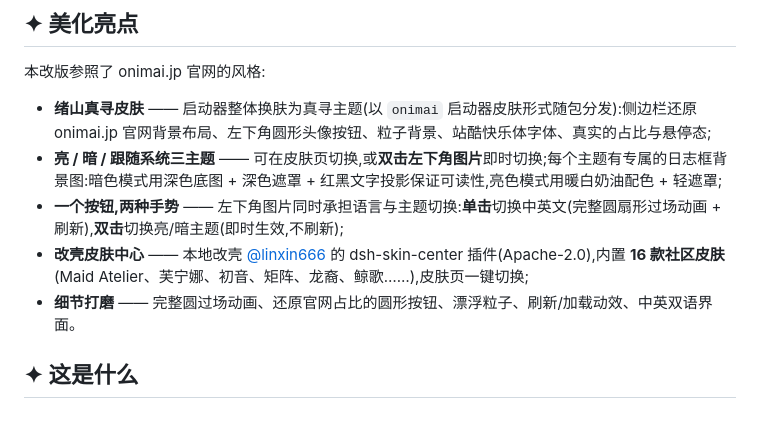
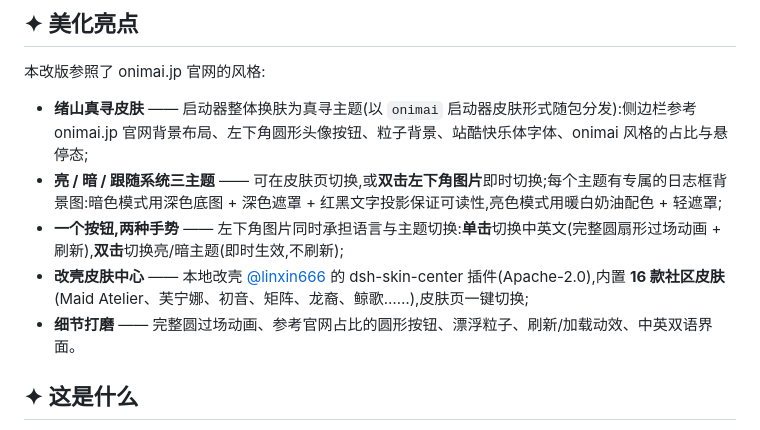
Before and after one commit to bailingsancun/DSH-CyberWorkStation-skin, a Markdown page: README.zh.md, the part around the change. Rendered like a GitHub page.

Commit message:
docs(README): reword remaining 'replicate/authentic' claims to 'reference style'

```diff
--- a/README.zh.md
+++ b/README.zh.md
@@ -15,11 +15,11 @@
 
 本改版参照了 onimai.jp 官网的风格:
 
-- **绪山真寻皮肤** —— 启动器整体换肤为真寻主题(以 `onimai` 启动器皮肤形式随包分发):侧边栏还原 onimai.jp 官网背景布局、左下角圆形头像按钮、粒子背景、站酷快乐体字体、真实的占比与悬停态;
+- **绪山真寻皮肤** —— 启动器整体换肤为真寻主题(以 `onimai` 启动器皮肤形式随包分发):侧边栏参考 onimai.jp 官网背景布局、左下角圆形头像按钮、粒子背景、站酷快乐体字体、onimai 风格的占比与悬停态;
 - **亮 / 暗 / 跟随系统三主题** —— 可在皮肤页切换,或**双击左下角图片**即时切换;每个主题有专属的日志框背景图:暗色模式用深色底图 + 深色遮罩 + 红黑文字投影保证可读性,亮色模式用暖白奶油配色 + 轻遮罩;
 - **一个按钮,两种手势** —— 左下角图片同时承担语言与主题切换:**单击**切换中英文(完整圆扇形过场动画 + 刷新),**双击**切换亮/暗主题(即时生效,不刷新);
 - **改壳皮肤中心** —— 本地改壳 [@linxin666](https://github.com/zhu1090093659/dsh-web-ui) 的 dsh-skin-center 插件(Apache-2.0),内置 **16 款社区皮肤**(Maid Atelier、芙宁娜、初音、矩阵、龙裔、鲸歌……),皮肤页一键切换;
-- **细节打磨** —— 完整圆过场动画、还原官网占比的圆形按钮、漂浮粒子、刷新/加载动效、中英双语界面。
+- **细节打磨** —— 完整圆过场动画、参考官网占比的圆形按钮、漂浮粒子、刷新/加载动效、中英双语界面。
 
 ## ✦ 这是什么
 
```
Also changed, not shown: README.md (+1 -1 lines).
